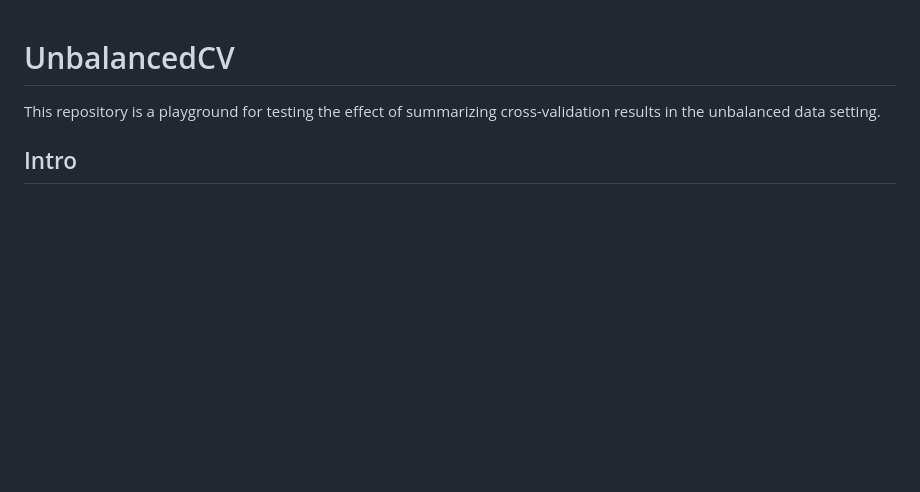
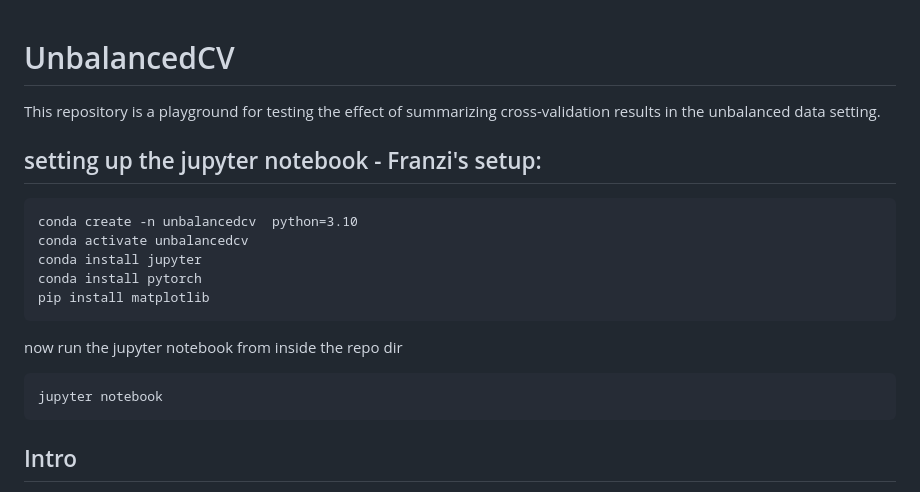
Before and after one commit to melanieganz/UnbalancedCV, a Markdown page: README.md, the part around the change. Rendered like a GitHub page; blank space fills up the shorter version.

Commit message:
instructions for setting up Jupyter notebook README.md

````diff
--- a/README.md
+++ b/README.md
@@ -1,5 +1,18 @@
 # UnbalancedCV
 This repository is a playground for testing the effect of summarizing cross-validation results in the unbalanced data setting.
+
+## setting up the jupyter notebook - Franzi's setup:
+```
+conda create -n unbalancedcv  python=3.10
+conda activate unbalancedcv
+conda install jupyter
+conda install pytorch
+pip install matplotlib
+```
+now run the jupyter notebook from inside the repo dir
+```
+jupyter notebook
+```
 
 ## Intro
 This is a playground to test out the statistical properties of different ways of summarizing cross-validation results in the unbalanced data setting. The premise is to compare the summarizing metrics - accuracy, sensitivity, specificity, etc. - as well as average metrics - AUC, AUPRC - in the case where predictions are summarizes in scores per test fold vs. across all test folds.
````
